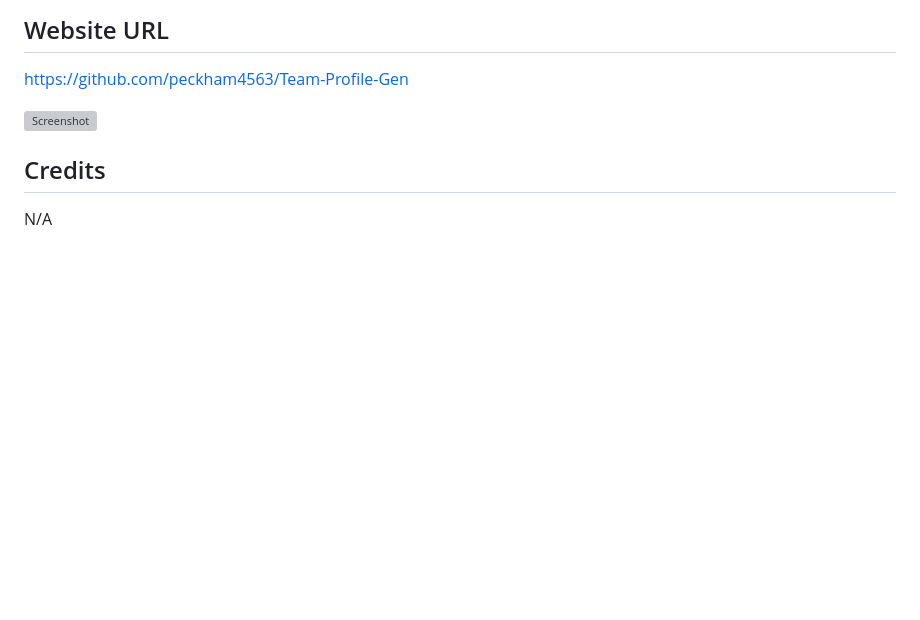
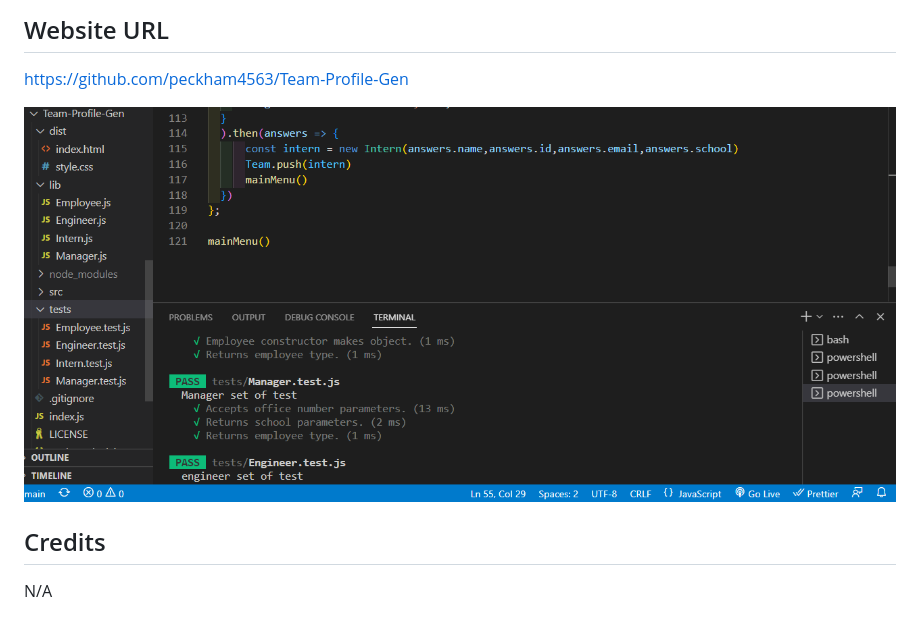
Before and after one commit to peckham4563/Team-Profile-Gen, a Markdown page: README.md, the part around the change. Drawn GitHub-style; blank space fills up the shorter version; grey boxes are pictures that could not be loaded.

```diff
--- a/README.md
+++ b/README.md
@@ -15,7 +15,7 @@ This challenge is a great stepping stone for further development with using Node
 
 https://github.com/peckham4563/Team-Profile-Gen
 
-![Screenshot](/dist/Team-profile-gen-screenshot.PNG "Webpage Screenshot")
+![Screenshot](/dist/Team-profile-gen-screenshot.png "Webpage Screenshot")
 
 ## Credits
 
```
